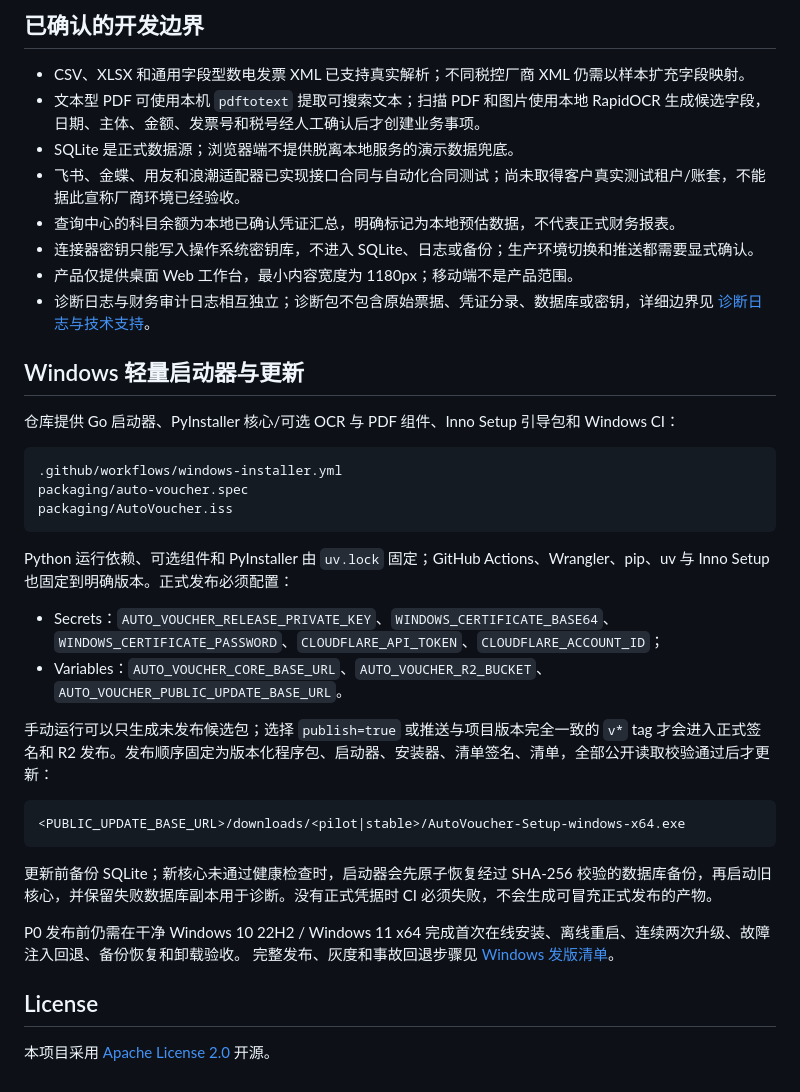
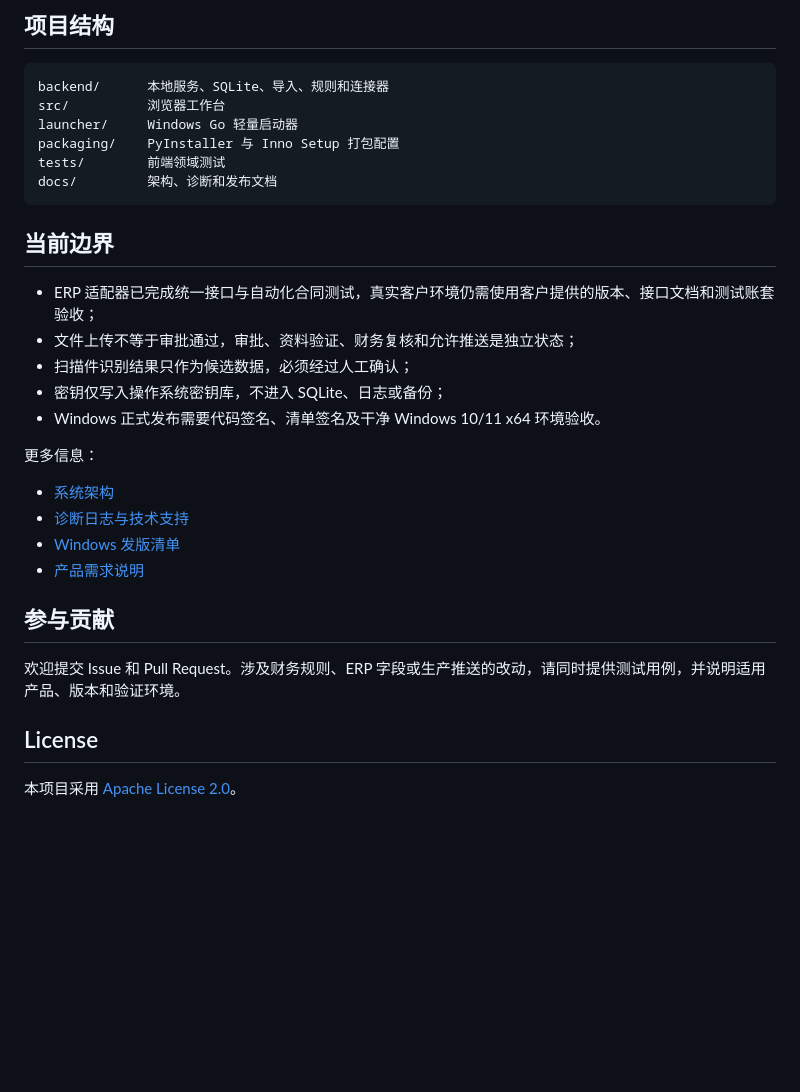
Before and after one commit to honghudavy-star/auto-voucher, a Markdown page: README.md, the part around one of its changes. Rendered like a GitHub page; blank space fills up the shorter version.

````diff
--- a/README.md
+++ b/README.md
@@ -68,42 +58,35 @@ npm run check
 ```
 
-## 已确认的开发边界
-
-- CSV、XLSX 和通用字段型数电发票 XML 已支持真实解析；不同税控厂商 XML 仍需以样本扩充字段映射。
-- 文本型 PDF 可使用本机 `pdftotext` 提取可搜索文本；扫描 PDF 和图片使用本地 RapidOCR 生成候选字段，日期、主体、金额、发票号和税号经人工确认后才创建业务事项。
-- SQLite 是正式数据源；浏览器端不提供脱离本地服务的演示数据兜底。
-- 飞书、金蝶、用友和浪潮适配器已实现接口合同与自动化合同测试；尚未取得客户真实测试租户/账套，不能据此宣称厂商环境已经验收。
-- 查询中心的科目余额为本地已确认凭证汇总，明确标记为本地预估数据，不代表正式财务报表。
-- 连接器密钥只能写入操作系统密钥库，不进入 SQLite、日志或备份；生产环境切换和推送都需要显式确认。
-- 产品仅提供桌面 Web 工作台，最小内容宽度为 1180px；移动端不是产品范围。
-- 诊断日志与财务审计日志相互独立；诊断包不包含原始票据、凭证分录、数据库或密钥，详细边界见 [诊断日志与技术支持](docs/诊断日志与技术支持.md)。
-
-## Windows 轻量启动器与更新
-
-仓库提供 Go 启动器、PyInstaller 核心/可选 OCR 与 PDF 组件、Inno Setup 引导包和 Windows CI：
+## 项目结构
 
 ```text
-.github/workflows/windows-installer.yml
-packaging/auto-voucher.spec
-packaging/AutoVoucher.iss
+backend/      本地服务、SQLite、导入、规则和连接器
+src/          浏览器工作台
+launcher/     Windows Go 轻量启动器
+packaging/    PyInstaller 与 Inno Setup 打包配置
+tests/        前端领域测试
+docs/         架构、诊断和发布文档
 ```
 
-Python 运行依赖、可选组件和 PyInstaller 由 `uv.lock` 固定；GitHub Actions、Wrangler、pip、uv 与 Inno Setup 也固定到明确版本。正式发布必须配置：
+## 当前边界
 
-- Secrets：`AUTO_VOUCHER_RELEASE_PRIVATE_KEY`、`WINDOWS_CERTIFICATE_BASE64`、`WINDOWS_CERTIFICATE_PASSWORD`、`CLOUDFLARE_API_TOKEN`、`CLOUDFLARE_ACCOUNT_ID`；
-- Variables：`AUTO_VOUCHER_CORE_BASE_URL`、`AUTO_VOUCHER_R2_BUCKET`、`AUTO_VOUCHER_PUBLIC_UPDATE_BASE_URL`。
+- ERP 适配器已完成统一接口与自动化合同测试，真实客户环境仍需使用客户提供的版本、接口文档和测试账套验收；
+- 文件上传不等于审批通过，审批、资料验证、财务复核和允许推送是独立状态；
+- 扫描件识别结果只作为候选数据，必须经过人工确认；
+- 密钥仅写入操作系统密钥库，不进入 SQLite、日志或备份；
+- Windows 正式发布需要代码签名、清单签名及干净 Windows 10/11 x64 环境验收。
 
-手动运行可以只生成未发布候选包；选择 `publish=true` 或推送与项目版本完全一致的 `v*` tag 才会进入正式签名和 R2 发布。发布顺序固定为版本化程序包、启动器、安装器、清单签名、清单，全部公开读取校验通过后才更新：
+更多信息：
 
-```text
-<PUBLIC_UPDATE_BASE_URL>/downloads/<pilot|stable>/AutoVoucher-Setup-windows-x64.exe
-```
+- [系统架构](docs/architecture.md)
+- [诊断日志与技术支持](docs/诊断日志与技术支持.md)
+- [Windows 发版清单](docs/Windows发版清单.md)
+- [产品需求说明](specs/auto-voucher-prd.spec.md)
 
-更新前备份 SQLite；新核心未通过健康检查时，启动器会先原子恢复经过 SHA-256 校验的数据库备份，再启动旧核心，并保留失败数据库副本用于诊断。没有正式凭据时 CI 必须失败，不会生成可冒充正式发布的产物。
+## 参与贡献
 
-P0 发布前仍需在干净 Windows 10 22H2 / Windows 11 x64 完成首次在线安装、离线重启、连续两次升级、故障注入回退、备份恢复和卸载验收。
-完整发布、灰度和事故回退步骤见 [Windows 发版清单](docs/Windows发版清单.md)。
+欢迎提交 Issue 和 Pull Request。涉及财务规则、ERP 字段或生产推送的改动，请同时提供测试用例，并说明适用产品、版本和验证环境。
 
 ## License
 
-本项目采用 [Apache License 2.0](LICENSE) 开源。
+本项目采用 [Apache License 2.0](LICENSE)。
````
Also changed, not shown: other parts of README.md (+34 -44 lines).
